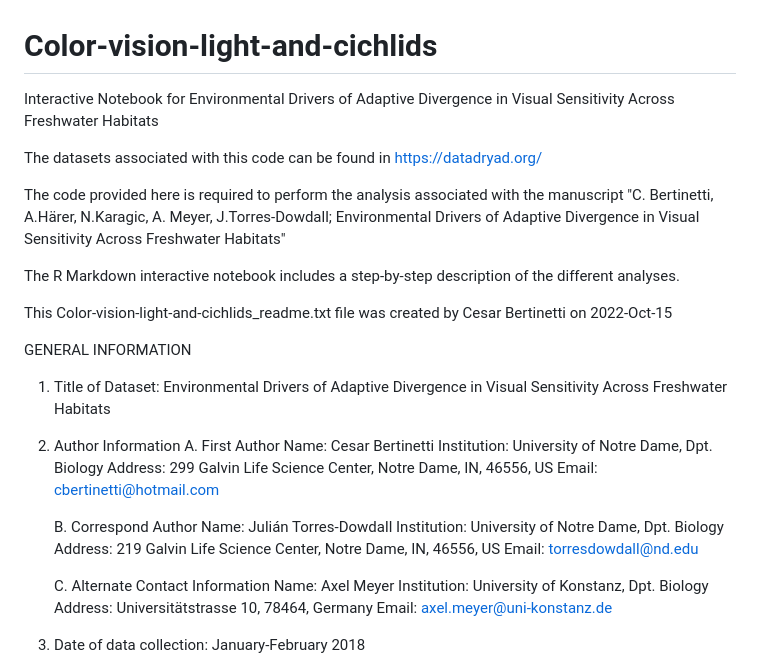
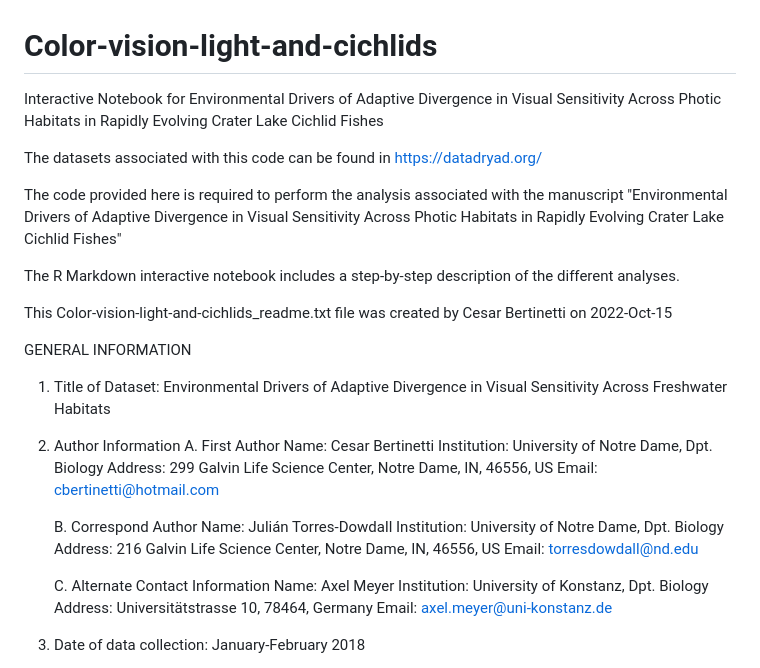
Before and after one commit to CesarBertinetti/Color-vision-light-and-cichlid-fish, a Markdown page: README.md, the part around the change. Rendered like a GitHub page.

```diff
--- a/README.md
+++ b/README.md
@@ -1,10 +1,11 @@
 # Color-vision-light-and-cichlids
-Interactive Notebook for Environmental Drivers of Adaptive Divergence in Visual Sensitivity Across Freshwater Habitats
+
+Interactive Notebook for Environmental Drivers of Adaptive Divergence in Visual Sensitivity Across Photic Habitats in Rapidly Evolving Crater Lake Cichlid Fishes
+
 
 The datasets associated with this code can be found in https://datadryad.org/
 
-The code provided here is required to perform the analysis associated with the manuscript "C. Bertinetti, A.Härer, N.Karagic, A. Meyer, J.Torres-Dowdall;
-Environmental Drivers of Adaptive Divergence in Visual Sensitivity Across Freshwater Habitats"
+The code provided here is required to perform the analysis associated with the manuscript "Environmental Drivers of Adaptive Divergence in Visual Sensitivity Across Photic Habitats in Rapidly Evolving Crater Lake Cichlid Fishes"
 
 
 The R Markdown interactive notebook includes a step-by-step description of the different analyses.
@@ -27,7 +28,7 @@ GENERAL INFORMATION
 	B. Correspond Author
 		Name: Julián Torres-Dowdall
 		Institution: University of Notre Dame, Dpt. Biology
-		Address: 219 Galvin Life Science Center, Notre Dame, IN, 46556, US
+		Address: 216 Galvin Life Science Center, Notre Dame, IN, 46556, US
 		Email: torresdowdall@nd.edu
 
 	C. Alternate Contact Information
```
